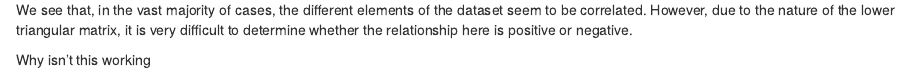
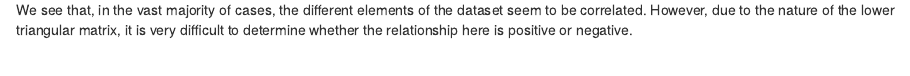
Before and after one commit to ZopeA77/HW-1, an R Markdown document (HW1.Rmd): the page in a window 1100 px wide, from 8410 px down. Rendered offline with R 4.5, knitr and Pandoc, with nearby package versions.

Commit message:
Changes again

````diff
--- a/HW1.Rmd
+++ b/HW1.Rmd
@@ -87,5 +87,3 @@ lower.tri(df, diag = FALSE)
 ```
 
 We see that, in the vast majority of cases, the different elements of the dataset seem to be correlated. However, due to the nature of the lower triangular matrix, it is very difficult to determine whether the relationship here is positive or negative.
-
-Why isn't this working
````
